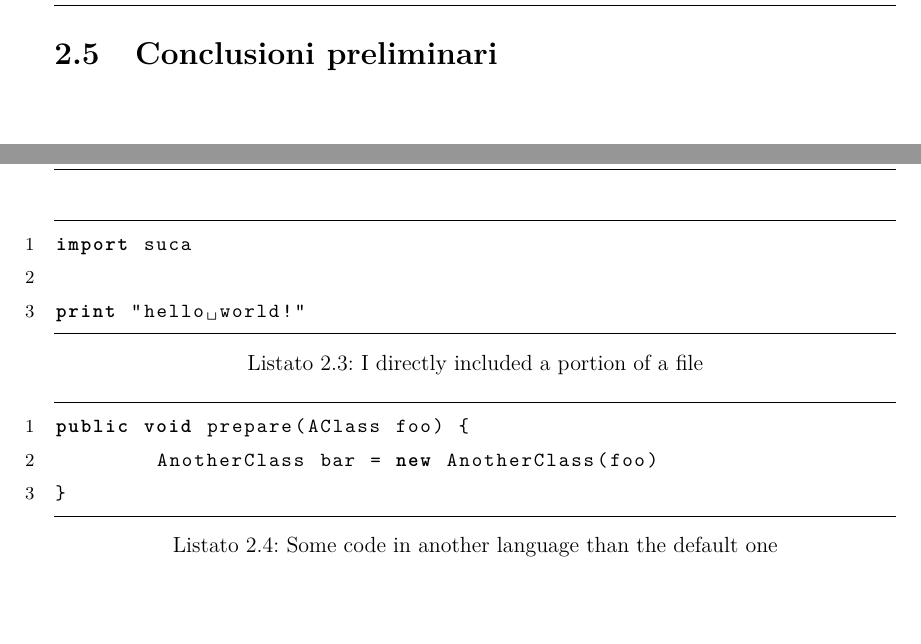
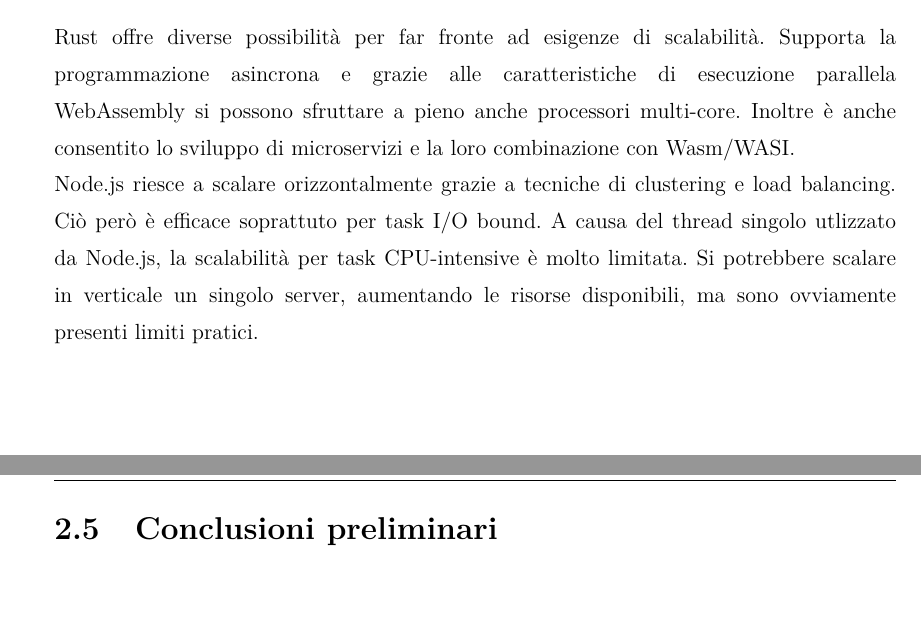
Before and after one commit to davidecrociati/tesi-triennale, a LaTeX document (latex/tesi.tex, which reads latex/capitolo2.tex): two parts of pages 39 and 40 of 44, joined at a grey line, cut at the place of the change. Compiled offline with pdfLaTeX.

Commit message:
Added comparison

```diff
--- a/latex/capitolo2.tex
+++ b/latex/capitolo2.tex
@@ -422 +442,8 @@ Node.js eccelle anche in applicazioni come giochi online, strumenti collaborativ
 \subsection{Scalabilità ed Espandibilità}
+Rust offre diverse possibilità per far fronte ad esigenze di scalabilità.
+Supporta la programmazione asincrona e grazie alle caratteristiche di esecuzione parallela WebAssembly si possono sfruttare a pieno anche processori multi-core.
+Inoltre è anche consentito lo sviluppo di microservizi e la loro combinazione con Wasm/WASI.
+\\Node.js riesce a scalare orizzontalmente grazie a tecniche di clustering e load balancing.
+Ciò però è efficace soprattuto per task I/O bound.
+A causa del thread singolo utlizzato da Node.js, la scalabilità per task CPU-intensive è molto limitata.
+Si potrebbere scalare in verticale un singolo server, aumentando le risorse disponibili, ma sono ovviamente presenti limiti pratici.
@@ -424,12 +450,3 @@ Node.js eccelle anche in applicazioni come giochi online, strumenti collaborativ
 \newpage
 \section{Conclusioni preliminari}
 \label{sec:ConclusioniTecnologie}
-
-\newpage
-\lstinputlisting[label=lst:hello, firstline=2, lastline=4, caption={I directly included a portion of a file}]{code/hello.py}
-
-\begin{lstlisting}[language=Java, label=lst:java, caption={Some code in another language than the default one}]
-public void prepare(AClass foo) {
-        AnotherClass bar = new AnotherClass(foo)
-}
-\end{lstlisting}
```
Also changed, not shown: latex/tesi.pdf, latex/capitolo2.tex (21 more changed lines).
